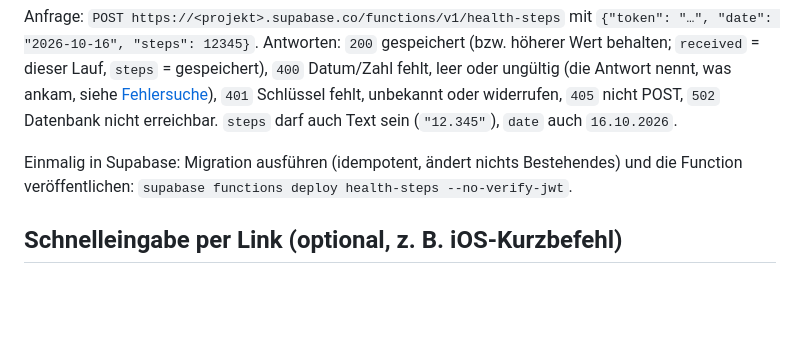
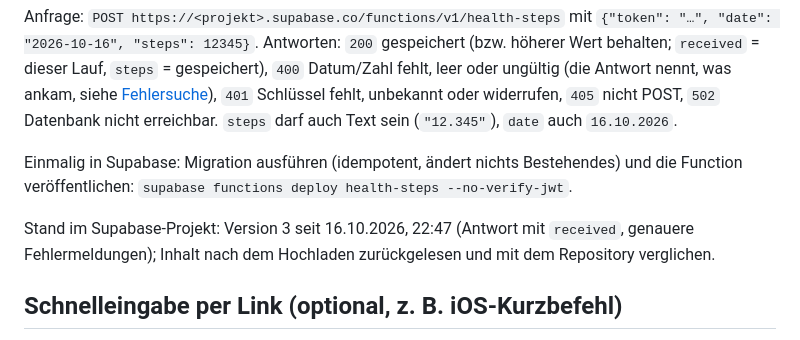
Before and after one commit to darad11/dalis-dashboard, a Markdown page: docs/STEP_CHALLENGE.md, the part around the change. Drawn GitHub-style; blank space fills up the shorter version.

Commit message:
docs: note the deployed health-steps version
Co-Authored-By: Claude Opus 5.5 <noreply@anthropic.com>
Claude-Session: https://claude.ai/code/session_01RLJmqw7dyeSrs3Wkt55m3h

```diff
--- a/docs/STEP_CHALLENGE.md
+++ b/docs/STEP_CHALLENGE.md
@@ -250,6 +250,9 @@ sein (`"12.345"`), `date` auch `16.10.2026`.
 Einmalig in Supabase: Migration ausführen (idempotent, ändert nichts Bestehendes) und die
 Function veröffentlichen: `supabase functions deploy health-steps --no-verify-jwt`.
 
+Stand im Supabase-Projekt: Version 3 seit 16.10.2026, 22:47 (Antwort mit `received`, genauere
+Fehlermeldungen); Inhalt nach dem Hochladen zurückgelesen und mit dem Repository verglichen.
+
 ## Schnelleingabe per Link (optional, z. B. iOS-Kurzbefehl)
 
 Ein Aufruf von `https://darad11.github.io/dalis-dashboard/?steps=12345&date=2026-10-16`
```
